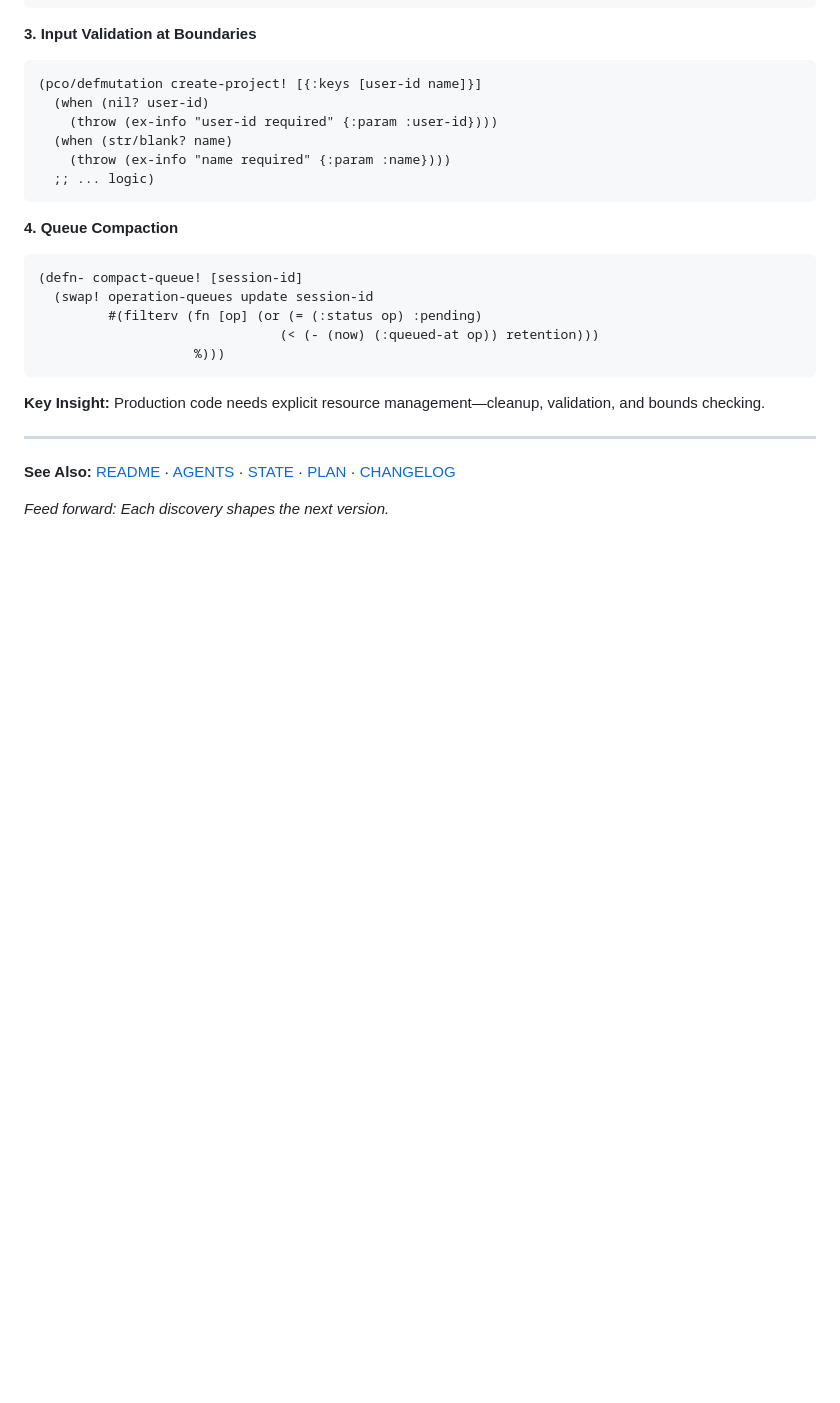
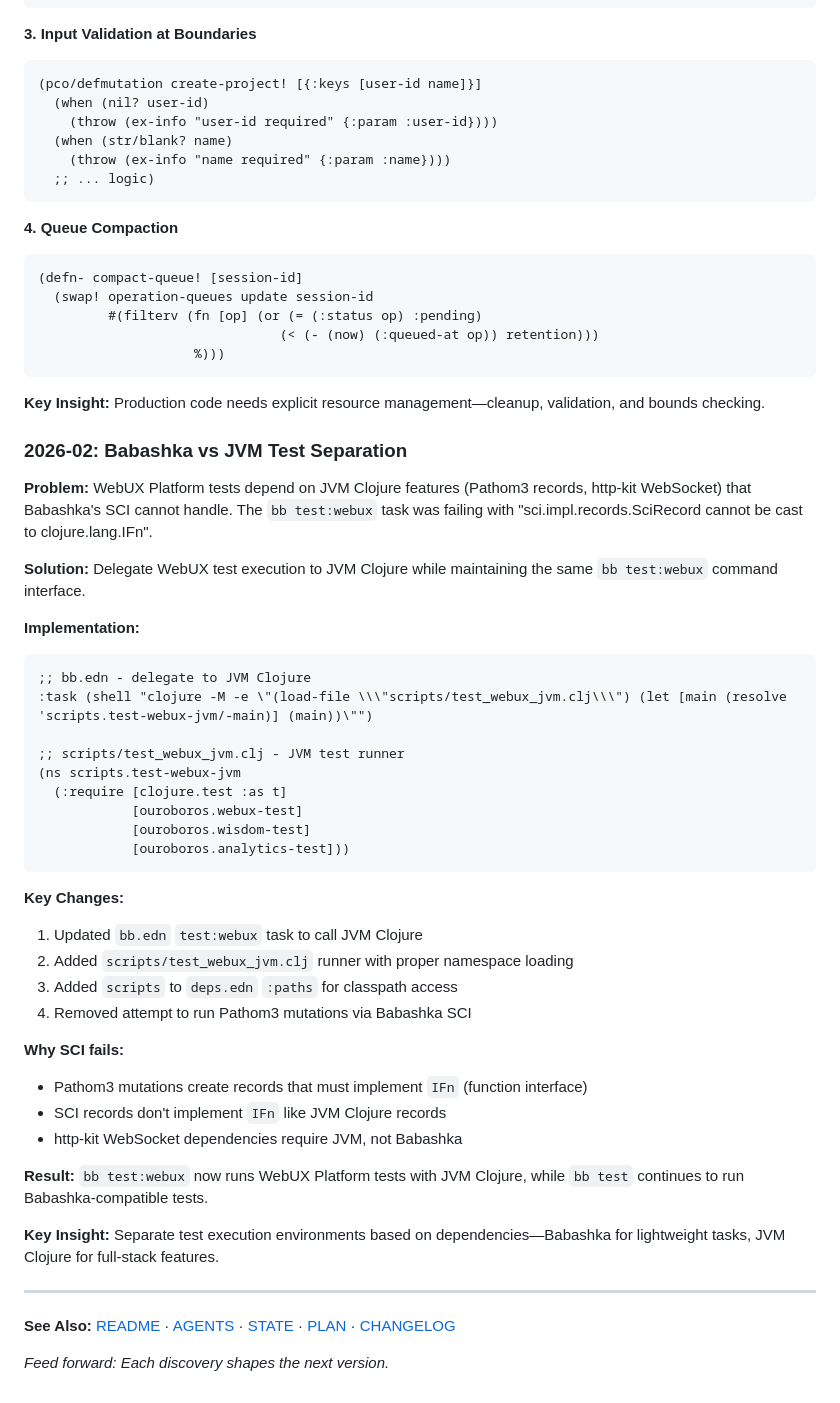
Before and after one commit to davidwuchn/ouroboros-v1, a Markdown page: LEARNING.md, the part around the change. GitHub-like rendering; blank space fills up the shorter version.

Commit message:
◈ Document Babashka vs JVM test separation pattern
Add LEARNING.md entry about test infrastructure separation:
- Problem: SCI records can't implement IFn like JVM Clojure records
- Solution: Delegate WebUX tests to JVM Clojure
- Key insight: Separate test environments based on dependencies

````diff
--- a/LEARNING.md
+++ b/LEARNING.md
@@ -952,6 +952,40 @@ The ECA client emits telemetry for observability:
 
 **Key Insight:** Production code needs explicit resource management—cleanup, validation, and bounds checking.
 
+### 2026-02: Babashka vs JVM Test Separation
+
+**Problem:** WebUX Platform tests depend on JVM Clojure features (Pathom3 records, http-kit WebSocket) that Babashka's SCI cannot handle. The `bb test:webux` task was failing with "sci.impl.records.SciRecord cannot be cast to clojure.lang.IFn".
+
+**Solution:** Delegate WebUX test execution to JVM Clojure while maintaining the same `bb test:webux` command interface.
+
+**Implementation:**
+```clojure
+;; bb.edn - delegate to JVM Clojure
+:task (shell "clojure -M -e \"(load-file \\\"scripts/test_webux_jvm.clj\\\") (let [main (resolve 'scripts.test-webux-jvm/-main)] (main))\"")
+
+;; scripts/test_webux_jvm.clj - JVM test runner
+(ns scripts.test-webux-jvm
+  (:require [clojure.test :as t]
+            [ouroboros.webux-test]
+            [ouroboros.wisdom-test]
+            [ouroboros.analytics-test]))
+```
+
+**Key Changes:**
+1. Updated `bb.edn` `test:webux` task to call JVM Clojure
+2. Added `scripts/test_webux_jvm.clj` runner with proper namespace loading
+3. Added `scripts` to `deps.edn` `:paths` for classpath access
+4. Removed attempt to run Pathom3 mutations via Babashka SCI
+
+**Why SCI fails:**
+- Pathom3 mutations create records that must implement `IFn` (function interface)
+- SCI records don't implement `IFn` like JVM Clojure records
+- http-kit WebSocket dependencies require JVM, not Babashka
+
+**Result:** `bb test:webux` now runs WebUX Platform tests with JVM Clojure, while `bb test` continues to run Babashka-compatible tests.
+
+**Key Insight:** Separate test execution environments based on dependencies—Babashka for lightweight tasks, JVM Clojure for full-stack features.
+
 ---
 
 **See Also:** [README](README.md) · [AGENTS](AGENTS.md) · [STATE](STATE.md) · [PLAN](PLAN.md) · [CHANGELOG](CHANGELOG.md)
````
